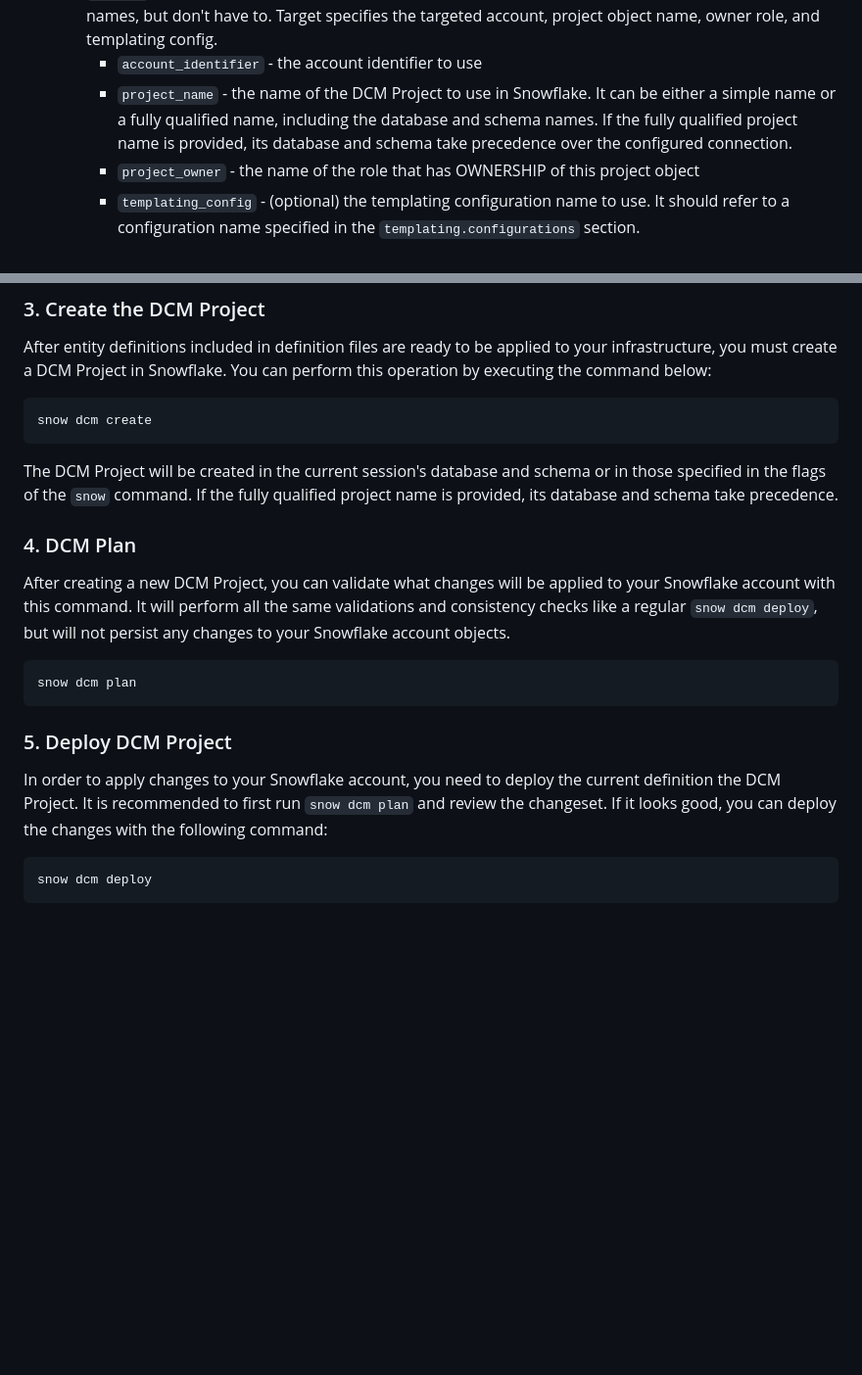
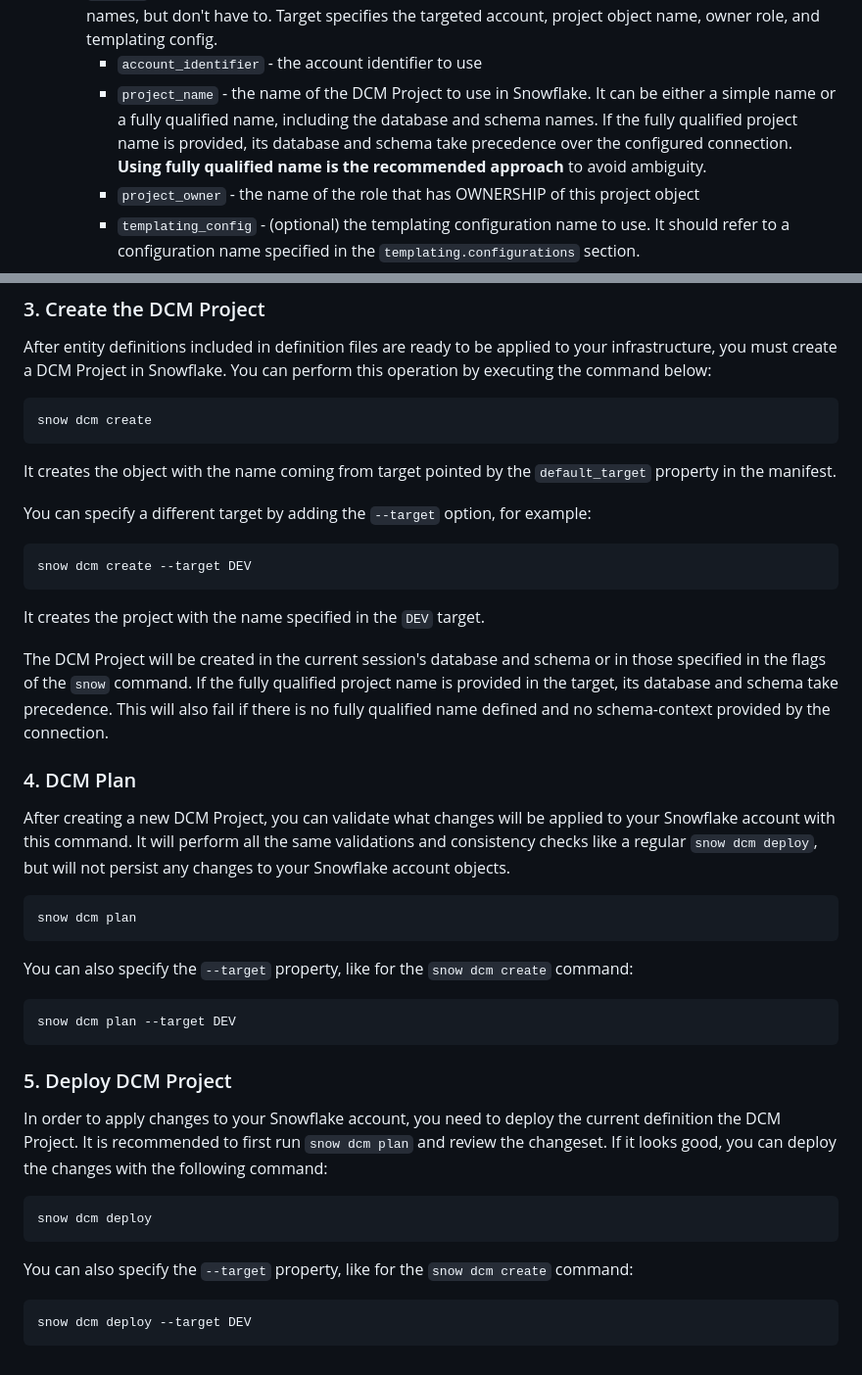
Before and after one commit to snowflakedb/snowflake-cli-templates, a Markdown page: dcm_project/README.md, 2 parts joined by grey strips. Shown at 98% size. Rendered like a GitHub page; blank space fills up the shorter version.

Commit message:
- Tell that project FQN is the recommended approach - Add example with custom target for the create, plan, and deploy command

````diff
--- a/dcm_project/README.md
+++ b/dcm_project/README.md
@@ -30,7 +30,7 @@ practices when working with Snowflake environments.
    * `default_target` - (optional) if you have more than 1 target then you can specify a default target
    * `targets` - it specifies target environments. Target names can match the templating configuration names, but don't have to. Target specifies the targeted account, project object name, owner role, and templating config.
      * `account_identifier` - the account identifier to use
-     * `project_name` - the name of the DCM Project to use in Snowflake. It can be either a simple name or a fully qualified name, including the database and schema names. If the fully qualified project name is provided, its database and schema take precedence over the configured connection.
+     * `project_name` - the name of the DCM Project to use in Snowflake. It can be either a simple name or a fully qualified name, including the database and schema names. If the fully qualified project name is provided, its database and schema take precedence over the configured connection. **Using fully qualified name is the recommended approach** to avoid ambiguity.
      * `project_owner` - the name of the role that has OWNERSHIP of this project object
      * `templating_config` - (optional) the templating configuration name to use. It should refer to a configuration name specified in the `templating.configurations` section.
    * `templating` - (optional) the settings for Jinja templating:
@@ -116,9 +116,19 @@ you must create a DCM Project in Snowflake. You can perform this operation by ex
 ```bash
 snow dcm create
 ```
+It creates the object with the name coming from target pointed by the `default_target` property in the manifest.
+
+You can specify a different target by adding the `--target` option, for example:
+
+```bash
+snow dcm create --target DEV
+```
+It creates the project with the name specified in the `DEV` target.
 
 The DCM Project will be created in the current session's database and schema or in those specified in the flags of the `snow` command.
-If the fully qualified project name is provided, its database and schema take precedence.
+If the fully qualified project name is provided in the target, its database and schema take precedence.
+This will also fail if there is no fully qualified name defined and no schema-context provided by the connection.
+
 
 ### 4. DCM Plan
 
@@ -130,6 +140,12 @@ like a regular `snow dcm deploy`, but will not persist any changes to your Snowf
 snow dcm plan
 ```
 
+You can also specify the `--target` property, like for the `snow dcm create` command:
+
+```bash
+snow dcm plan --target DEV
+```
+
 ### 5. Deploy DCM Project
 
 In order to apply changes to your Snowflake account, you need to deploy the current definition the DCM Project. It is recommended to first run `snow dcm plan` and review the changeset. If it looks good, you can deploy the changes
@@ -139,6 +155,13 @@ with the following command:
 snow dcm deploy
 ```
 
+You can also specify the `--target` property, like for the `snow dcm create` command:
+
+```bash
+snow dcm deploy --target DEV
+```
+
+
 [manifest]: ./manifest.yml
 [examples.sql]: ./sources/definitions/examples.sql
 [jinja_demo.sql]: ./sources/definitions/jinja_demo.sql
````
